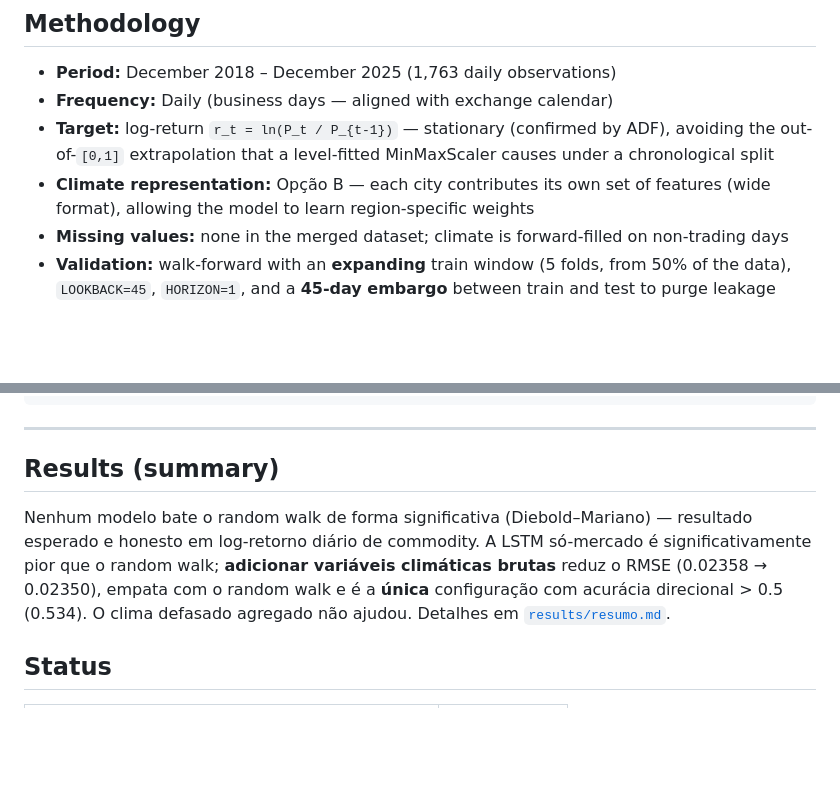
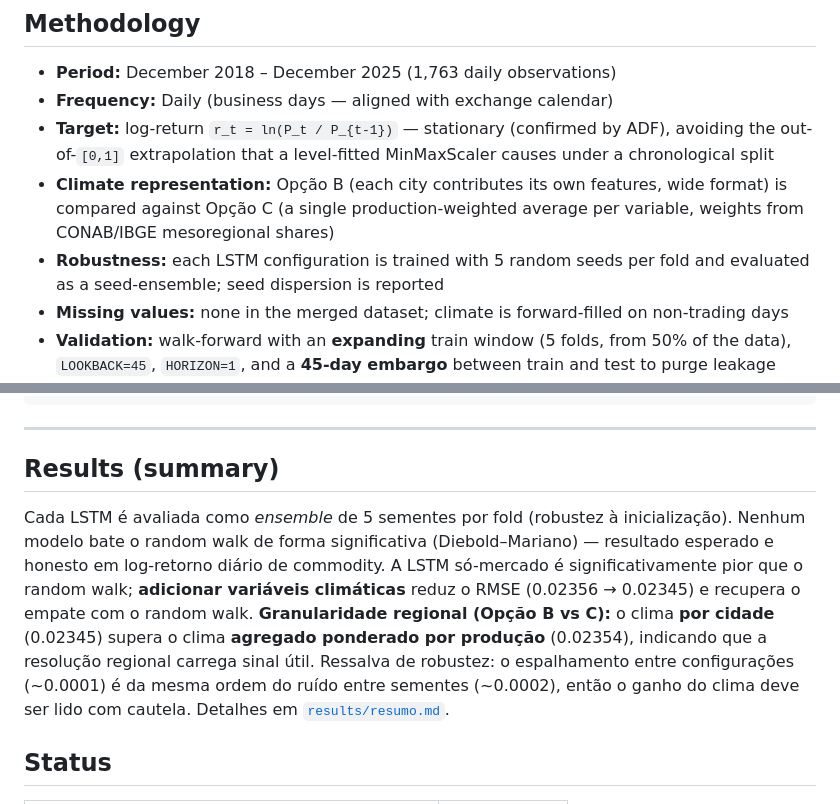
Before and after one commit to eulergomees/lstm_coffee_price, a Markdown page: README.md, 2 parts joined by grey strips. GitHub-like rendering; blank space fills up the shorter version.

Commit message:
docs: update README with final ensemble results and methodology

```diff
--- a/README.md
+++ b/README.md
@@ -53,7 +53,8 @@ Unlike most financial forecasting approaches that rely solely on market indicato
 - **Period:** December 2018 – December 2025 (1,763 daily observations)
 - **Frequency:** Daily (business days — aligned with exchange calendar)
 - **Target:** log-return `r_t = ln(P_t / P_{t-1})` — stationary (confirmed by ADF), avoiding the out-of-`[0,1]` extrapolation that a level-fitted MinMaxScaler causes under a chronological split
-- **Climate representation:** Opção B — each city contributes its own set of features (wide format), allowing the model to learn region-specific weights
+- **Climate representation:** Opção B (each city contributes its own features, wide format) is compared against Opção C (a single production-weighted average per variable, weights from CONAB/IBGE mesoregional shares)
+- **Robustness:** each LSTM configuration is trained with 5 random seeds per fold and evaluated as a seed-ensemble; seed dispersion is reported
 - **Missing values:** none in the merged dataset; climate is forward-filled on non-trading days
 - **Validation:** walk-forward with an **expanding** train window (5 folds, from 50% of the data), `LOOKBACK=45`, `HORIZON=1`, and a **45-day embargo** between train and test to purge leakage
 - **Normalization:** `StandardScaler` fitted **per fold on the train core only** (no leakage)
@@ -74,11 +75,15 @@ pip install -r requirements.txt
 
 ## Results (summary)
 
+Cada LSTM é avaliada como *ensemble* de 5 sementes por fold (robustez à inicialização).
 Nenhum modelo bate o random walk de forma significativa (Diebold–Mariano) — resultado
 esperado e honesto em log-retorno diário de commodity. A LSTM só-mercado é significativamente
-pior que o random walk; **adicionar variáveis climáticas brutas** reduz o RMSE (0.02358 →
-0.02350), empata com o random walk e é a **única** configuração com acurácia direcional > 0.5
-(0.534). O clima defasado agregado não ajudou. Detalhes em [`results/resumo.md`](results/resumo.md).
+pior que o random walk; **adicionar variáveis climáticas** reduz o RMSE (0.02356 → 0.02345) e
+recupera o empate com o random walk. **Granularidade regional (Opção B vs C):** o clima **por
+cidade** (0.02345) supera o clima **agregado ponderado por produção** (0.02354), indicando que
+a resolução regional carrega sinal útil. Ressalva de robustez: o espalhamento entre
+configurações (~0.0001) é da mesma ordem do ruído entre sementes (~0.0002), então o ganho do
+clima deve ser lido com cautela. Detalhes em [`results/resumo.md`](results/resumo.md).
 
 ## Status
 
```
Also changed, not shown: results/resumo.md (+43 -34 lines).
